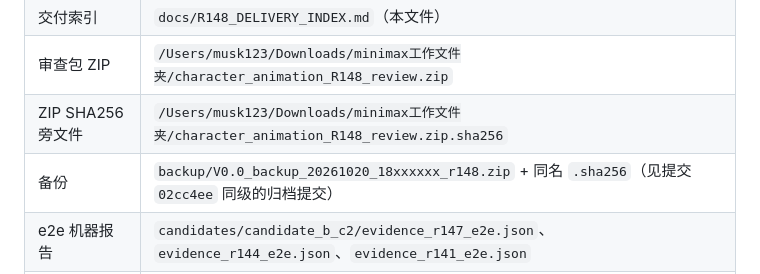
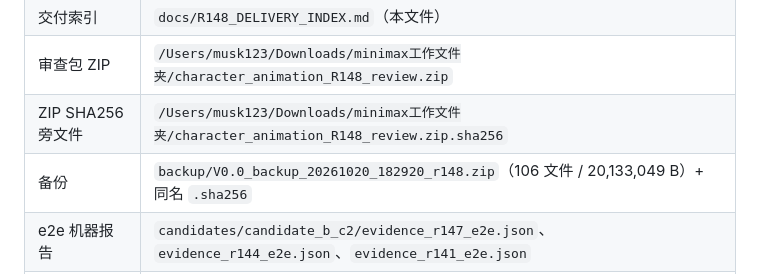
Before and after one commit to moliangjin/ai-desktop-pet, a Markdown page: docs/R148_DELIVERY_INDEX.md, the part around the change. Drawn GitHub-style.

Commit message:
V0.0 R148 交付归档: 索引指向最终备份包 (V0.0_backup_20261020_182920_r148.zip)

```diff
--- a/docs/R148_DELIVERY_INDEX.md
+++ b/docs/R148_DELIVERY_INDEX.md
@@ -19,7 +19,7 @@
 | 交付索引 | `docs/R148_DELIVERY_INDEX.md`（本文件） |
 | 审查包 ZIP | `/Users/musk123/Downloads/minimax工作文件夹/character_animation_R148_review.zip` |
 | ZIP SHA256 旁文件 | `/Users/musk123/Downloads/minimax工作文件夹/character_animation_R148_review.zip.sha256` |
-| 备份 | `backup/V0.0_backup_20261020_18xxxxxx_r148.zip` + 同名 `.sha256`（见提交 `02cc4ee` 同级的归档提交） |
+| 备份 | `backup/V0.0_backup_20261020_182920_r148.zip`（106 文件 / 20,133,049 B）+ 同名 `.sha256` |
 | e2e 机器报告 | `candidates/candidate_b_c2/evidence_r147_e2e.json`、`evidence_r144_e2e.json`、`evidence_r141_e2e.json` |
 | 方向几何测量 | `candidates/candidate_b_c2/evidence_r148_direction.json` |
 | 可观看运行预览 | `candidates/candidate_b_c2/evidence_r148_preview/`（6 个 GIF + 汇总图 + x 轨迹图 + 采集元数据） |
```
